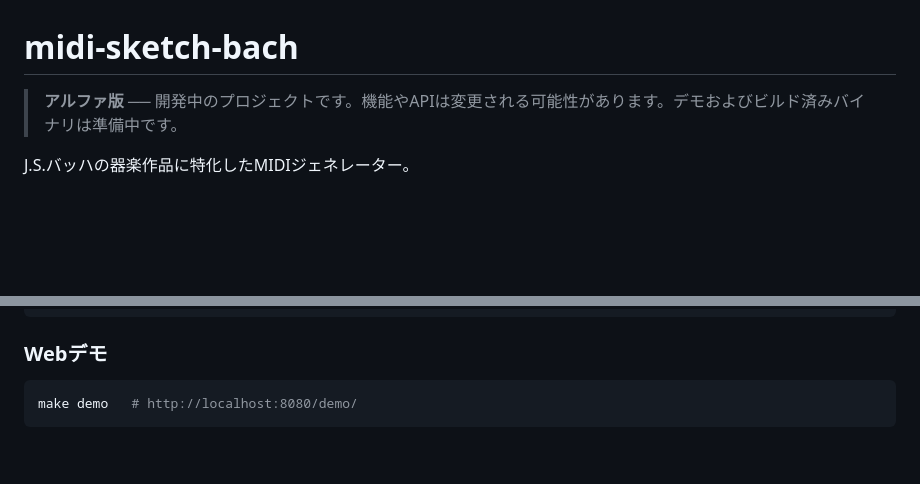
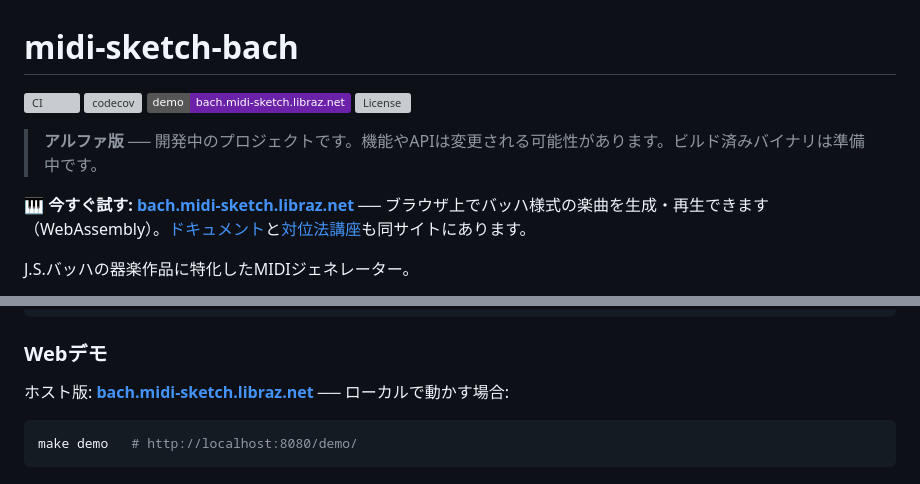
Before and after one commit to libraz/midi-sketch-bach, a Markdown page: README_ja.md, 2 parts joined by grey strips. Drawn GitHub-style; badges without logos; blank space fills up the shorter version; grey boxes are pictures that could not be loaded.

````diff
--- a/README_ja.md
+++ b/README_ja.md
@@ -1,6 +1,13 @@
 # midi-sketch-bach
 
-> **アルファ版** ── 開発中のプロジェクトです。機能やAPIは変更される可能性があります。デモおよびビルド済みバイナリは準備中です。
+[![CI](https://github.com/libraz/midi-sketch-bach/actions/workflows/ci.yml/badge.svg)](https://github.com/libraz/midi-sketch-bach/actions/workflows/ci.yml)
+[![codecov](https://codecov.io/gh/libraz/midi-sketch-bach/branch/main/graph/badge.svg)](https://codecov.io/gh/libraz/midi-sketch-bach)
+[![Live Demo](https://img.shields.io/badge/demo-bach.midi--sketch.libraz.net-6b21a8)](https://bach.midi-sketch.libraz.net/ja/)
+[![License](https://img.shields.io/badge/license-AGPL--3.0%20%2F%20Commercial-green)](LICENSE)
+
+> **アルファ版** ── 開発中のプロジェクトです。機能やAPIは変更される可能性があります。ビルド済みバイナリは準備中です。
+
+**🎹 今すぐ試す: [bach.midi-sketch.libraz.net](https://bach.midi-sketch.libraz.net/ja/)** ── ブラウザ上でバッハ様式の楽曲を生成・再生できます（WebAssembly）。[ドキュメント](https://bach.midi-sketch.libraz.net/ja/docs/getting-started)と[対位法講座](https://bach.midi-sketch.libraz.net/ja/docs/counterpoint/intervals)も同サイトにあります。
 
 J.S.バッハの器楽作品に特化したMIDIジェネレーター。
 
@@ -67,6 +74,8 @@ bach.destroy();
 
 ### Webデモ
 
+ホスト版: **[bach.midi-sketch.libraz.net](https://bach.midi-sketch.libraz.net/ja/)** ── ローカルで動かす場合:
+
 ```bash
 make demo   # http://localhost:8080/demo/
 ```
````
Also changed, not shown: README.md (+10 -1 lines).
